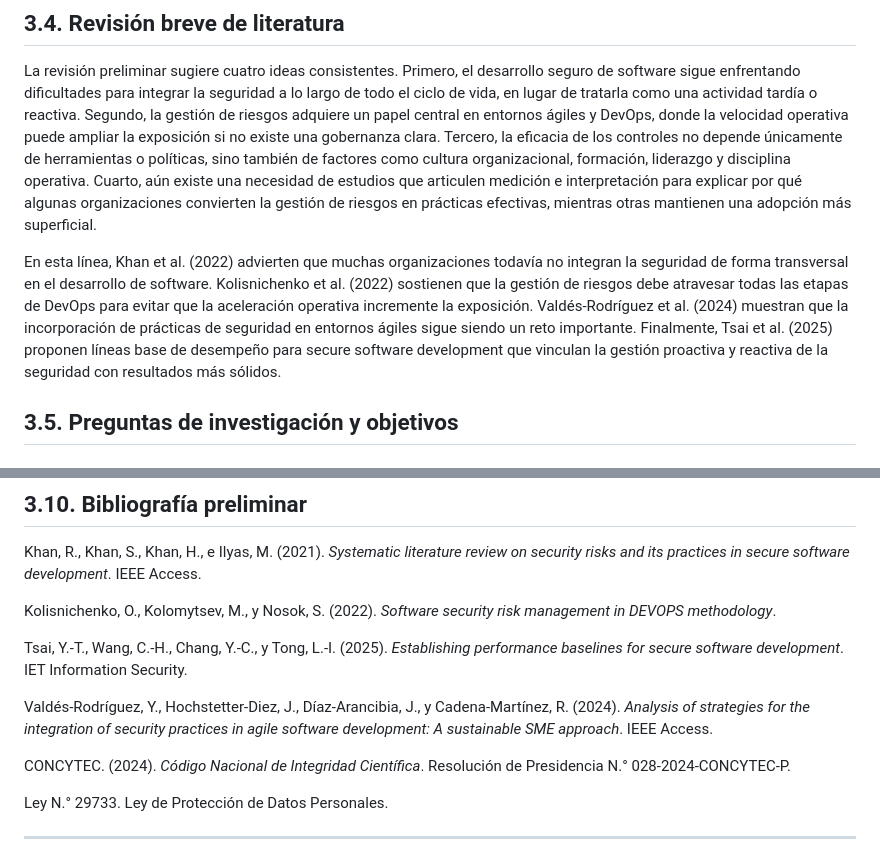
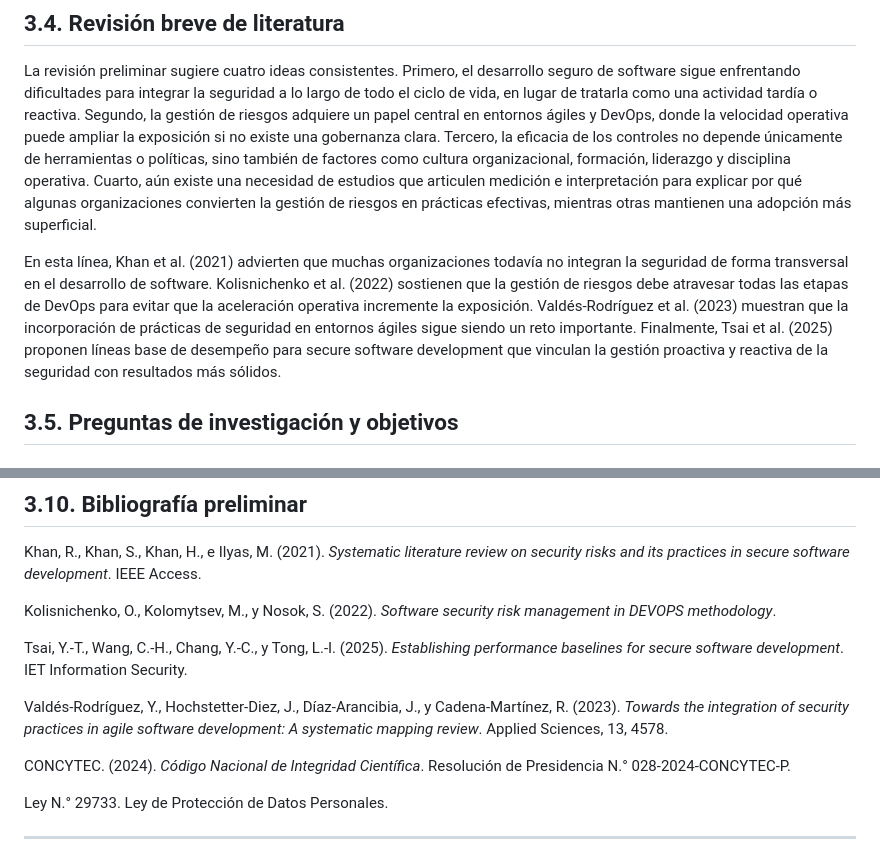
Before and after one commit to donnasilvag-collab/unmsm-research-methods-dsilva, a Markdown page: 03_protocol/protocol_v0.1.md, 2 parts joined by grey strips. Rendered like a GitHub page.

```diff
--- a/03_protocol/protocol_v0.1.md
+++ b/03_protocol/protocol_v0.1.md
@@ -28,7 +28,7 @@ Este problema es relevante por razones académicas y prácticas. En el plano aca
 
 La revisión preliminar sugiere cuatro ideas consistentes. Primero, el desarrollo seguro de software sigue enfrentando dificultades para integrar la seguridad a lo largo de todo el ciclo de vida, en lugar de tratarla como una actividad tardía o reactiva. Segundo, la gestión de riesgos adquiere un papel central en entornos ágiles y DevOps, donde la velocidad operativa puede ampliar la exposición si no existe una gobernanza clara. Tercero, la eficacia de los controles no depende únicamente de herramientas o políticas, sino también de factores como cultura organizacional, formación, liderazgo y disciplina operativa. Cuarto, aún existe una necesidad de estudios que articulen medición e interpretación para explicar por qué algunas organizaciones convierten la gestión de riesgos en prácticas efectivas, mientras otras mantienen una adopción más superficial.
 
-En esta línea, Khan et al. (2022) advierten que muchas organizaciones todavía no integran la seguridad de forma transversal en el desarrollo de software. Kolisnichenko et al. (2022) sostienen que la gestión de riesgos debe atravesar todas las etapas de DevOps para evitar que la aceleración operativa incremente la exposición. Valdés-Rodríguez et al. (2024) muestran que la incorporación de prácticas de seguridad en entornos ágiles sigue siendo un reto importante. Finalmente, Tsai et al. (2025) proponen líneas base de desempeño para secure software development que vinculan la gestión proactiva y reactiva de la seguridad con resultados más sólidos.
+En esta línea, Khan et al. (2021) advierten que muchas organizaciones todavía no integran la seguridad de forma transversal en el desarrollo de software. Kolisnichenko et al. (2022) sostienen que la gestión de riesgos debe atravesar todas las etapas de DevOps para evitar que la aceleración operativa incremente la exposición. Valdés-Rodríguez et al. (2023) muestran que la incorporación de prácticas de seguridad en entornos ágiles sigue siendo un reto importante. Finalmente, Tsai et al. (2025) proponen líneas base de desempeño para secure software development que vinculan la gestión proactiva y reactiva de la seguridad con resultados más sólidos.
 
 ## 3.5. Preguntas de investigación y objetivos
 
@@ -131,7 +131,7 @@ Kolisnichenko, O., Kolomytsev, M., y Nosok, S. (2022). *Software security risk m
 
 Tsai, Y.-T., Wang, C.-H., Chang, Y.-C., y Tong, L.-I. (2025). *Establishing performance baselines for secure software development*. IET Information Security.
 
-Valdés-Rodríguez, Y., Hochstetter-Diez, J., Díaz-Arancibia, J., y Cadena-Martínez, R. (2024). *Analysis of strategies for the integration of security practices in agile software development: A sustainable SME approach*. IEEE Access.
+Valdés-Rodríguez, Y., Hochstetter-Diez, J., Díaz-Arancibia, J., y Cadena-Martínez, R. (2023). *Towards the integration of security practices in agile software development: A systematic mapping review*. Applied Sciences, 13, 4578.
 
 CONCYTEC. (2024). *Código Nacional de Integridad Científica*. Resolución de Presidencia N.° 028-2024-CONCYTEC-P.
 
```
Also changed, not shown: 01_paradigm/paradigm_justification.md (+11 -1 lines).
